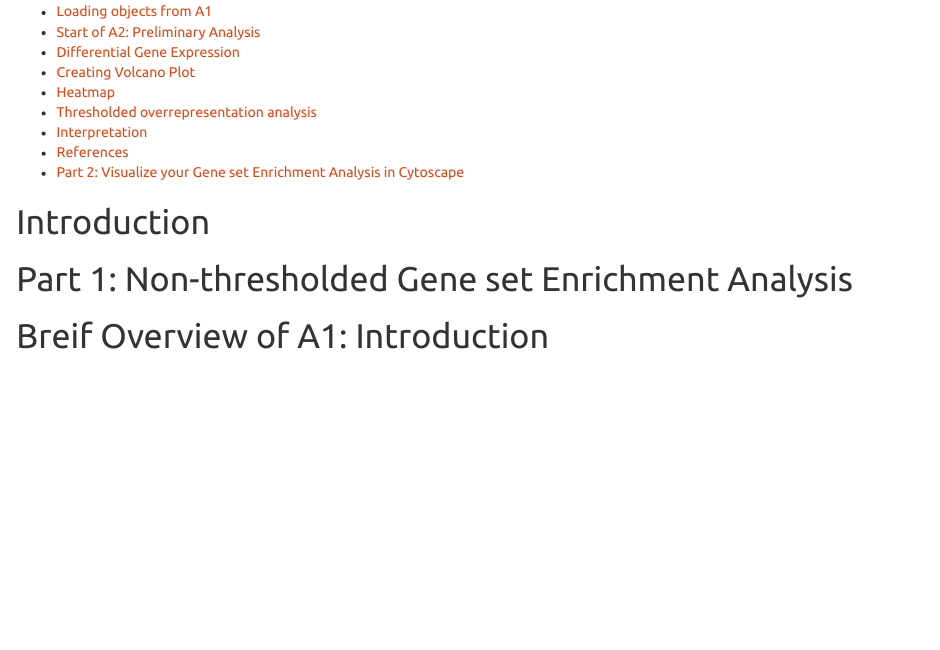
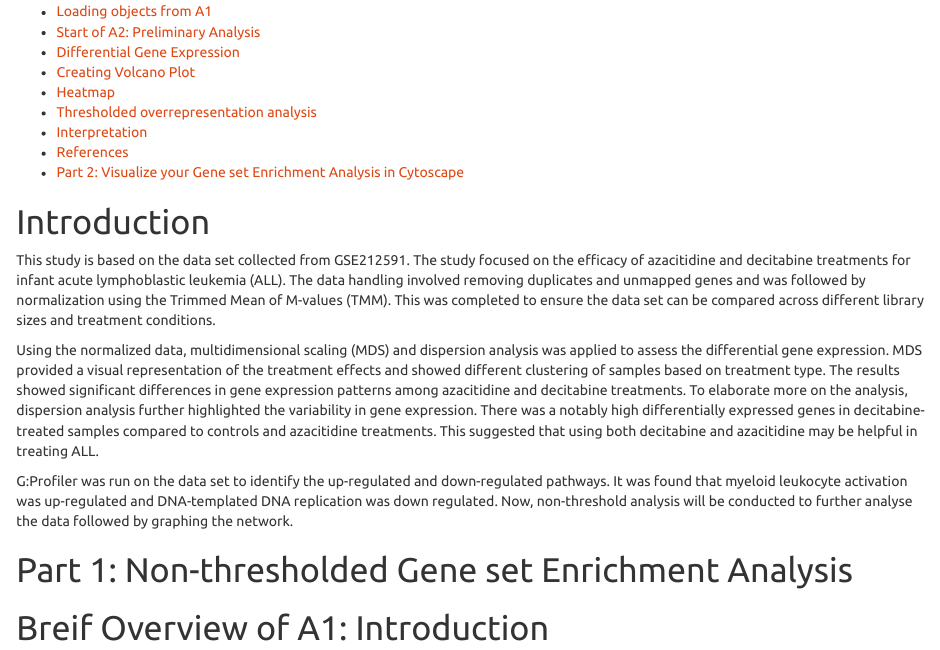
Before and after one commit to bcb420-2024/Krutika_Joshi, an R Markdown document (A3/A3_JoshiKrutika.Rmd): the page in a window 1100 px wide, from 180 px down. Rendered offline with R 4.5, knitr and Pandoc, with nearby package versions; some code elsewhere in the file could not run offline.

Commit message:
finished Introduction

````diff
--- a/A3/A3_JoshiKrutika.Rmd
+++ b/A3/A3_JoshiKrutika.Rmd
@@ -10,8 +10,11 @@ bibliography: references.bib
 
 # Introduction
 
+This study is based on the data set collected from GSE212591. The study focused on the efficacy of azacitidine and decitabine treatments for infant acute lymphoblastic leukemia (ALL). The data handling involved removing duplicates and unmapped genes and was followed by normalization using the Trimmed Mean of M-values (TMM). This was completed to ensure the data set can be compared across different library sizes and treatment conditions.
 
+Using the normalized data, multidimensional scaling (MDS) and dispersion analysis was applied to assess the differential gene expression. MDS provided a visual representation of the treatment effects and showed different clustering of samples based on treatment type. The results showed significant differences in gene expression patterns among azacitidine and decitabine treatments. To elaborate more on the analysis, dispersion analysis further highlighted the variability in gene expression. There was a notably high differentially expressed genes in decitabine-treated samples compared to controls and azacitidine treatments. This suggested that using both decitabine and azacitidine may be helpful in treating ALL.
 
+G:Profiler was run on the data set to identify the up-regulated and down-regulated pathways. It was found that myeloid leukocyte activation was up-regulated and DNA-templated DNA replication was down regulated. Now, non-threshold analysis will be conducted to further analyse the data followed by graphing the network.
 
 # Part 1: Non-thresholded Gene set Enrichment Analysis
 ```{r child = '../A2/A2_JoshiKrutika.Rmd'}
````
